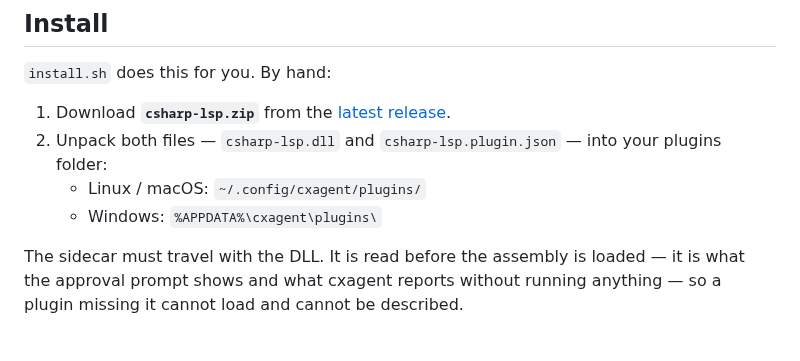
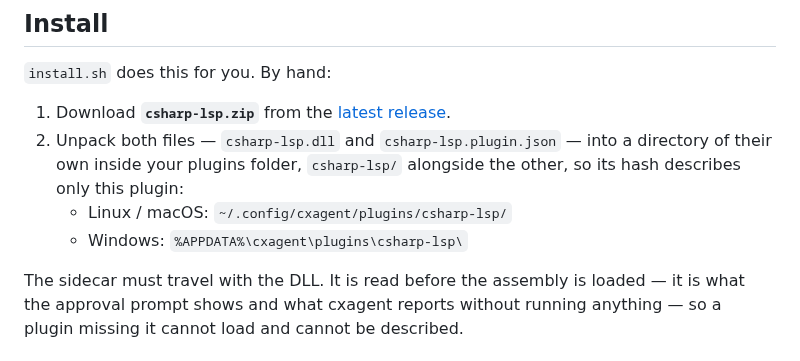
Before and after one commit to nickprotop/cxagent, a Markdown page: plugins/csharp-lsp/README.md, the part around the change. Drawn GitHub-style.

Commit message:
Say where a plugin's files belong

```diff
--- a/plugins/csharp-lsp/README.md
+++ b/plugins/csharp-lsp/README.md
@@ -19,9 +19,11 @@ extension, rather than returning an empty result that reads as "nothing found he
 `install.sh` does this for you. By hand:
 
 1. Download **`csharp-lsp.zip`** from the [latest release](https://github.com/nickprotop/cxagent/releases/latest).
-2. Unpack both files — `csharp-lsp.dll` and `csharp-lsp.plugin.json` — into your plugins folder:
-   - Linux / macOS: `~/.config/cxagent/plugins/`
-   - Windows: `%APPDATA%\cxagent\plugins\`
+2. Unpack both files — `csharp-lsp.dll` and `csharp-lsp.plugin.json` — into a directory of their
+   own inside your plugins folder, `csharp-lsp/` alongside the other, so its hash describes only
+   this plugin:
+   - Linux / macOS: `~/.config/cxagent/plugins/csharp-lsp/`
+   - Windows: `%APPDATA%\cxagent\plugins\csharp-lsp\`
 
 The sidecar must travel with the DLL. It is read before the assembly is loaded — it is what the
 approval prompt shows and what cxagent reports without running anything — so a plugin missing it
```
Also changed, not shown: cxagent.Core/docs/plugins.md (+6 -1 lines).
